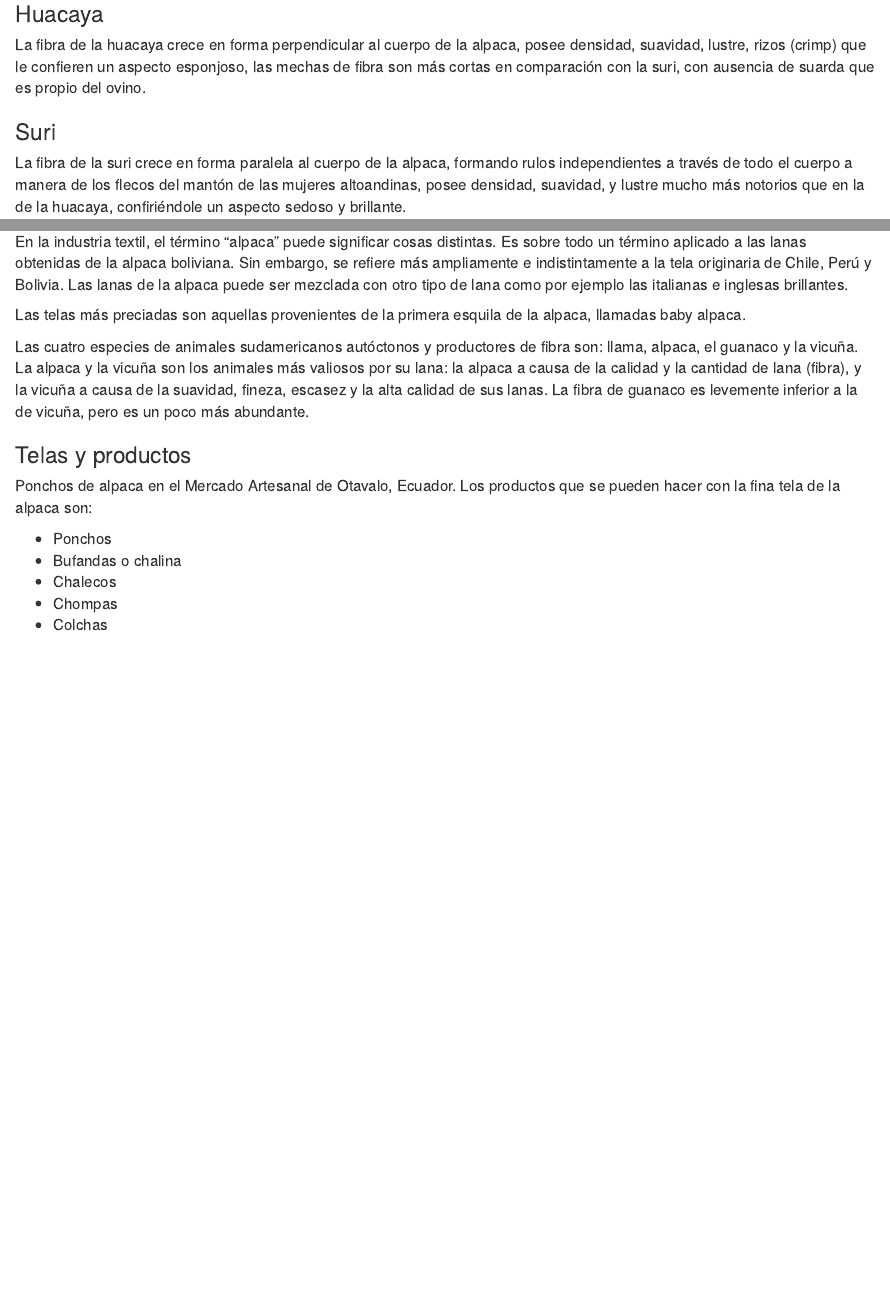
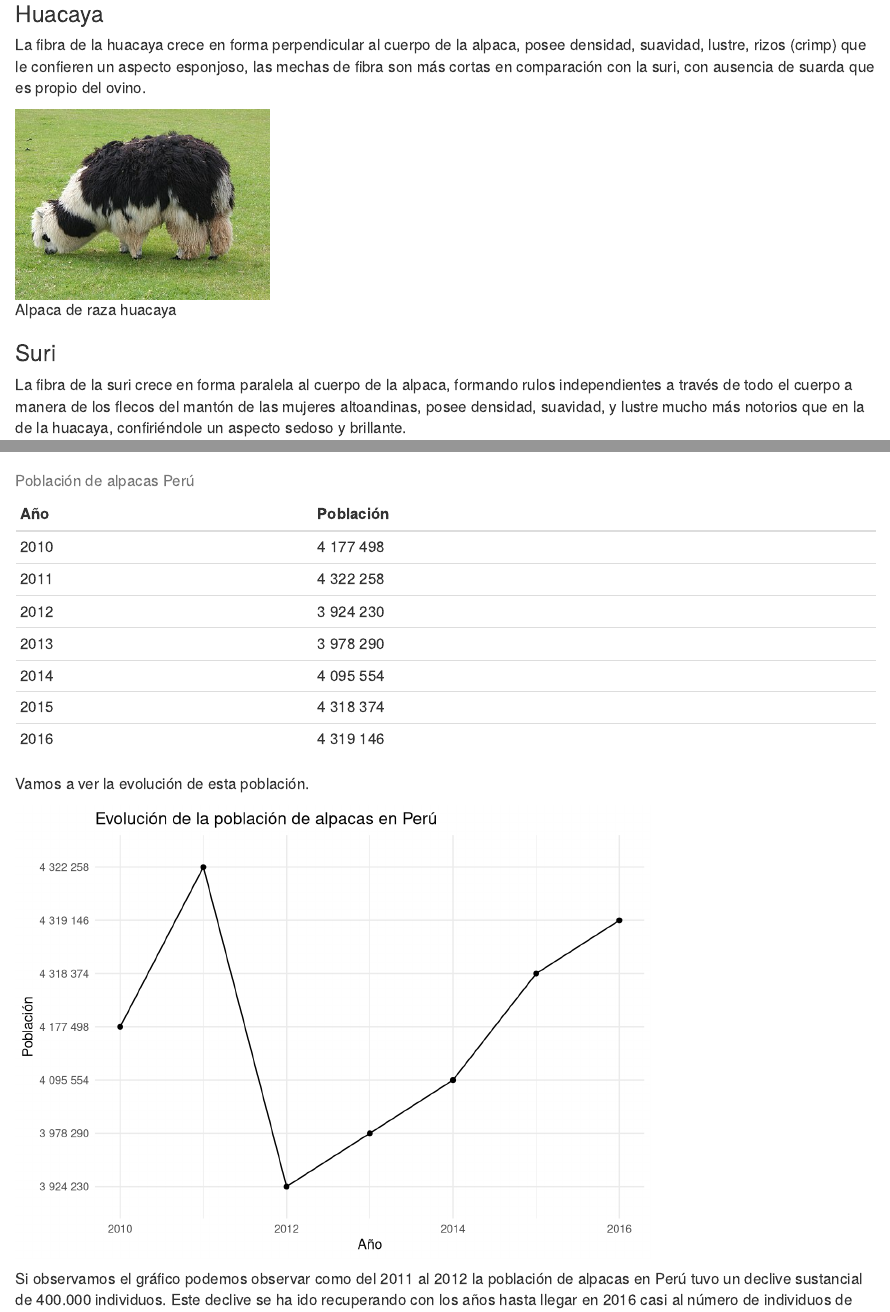
Before and after one commit to nachogbn/repositorio_tarea, an R Markdown document (Tarea_rmd.Rmd): the page in a window 1100 px wide, from 480 px down, and a second part further down, joined at a grey line. Rendered offline with R 4.5, knitr and Pandoc, with nearby package versions; some code elsewhere in the file could not run offline.

Commit message:
Tareas realizadas: -Añadir libreria 'here' parapoder ejecutar bien la tabla y comandos. -Añadido la tabla excel que se usa después con el código. -Añadidas dos imagenes para subir complejidad. -Añadido código para ver la evolución de la población en un gráfico. Tambíen para subir dificultad.

````diff
--- a/Tarea_rmd.Rmd
+++ b/Tarea_rmd.Rmd
@@ -29,6 +30,8 @@ Existen dos razas de alpaca, las que se diferencian por las características ext
 
 La fibra de la huacaya crece en forma perpendicular al cuerpo de la alpaca, posee densidad, suavidad, lustre, rizos (crimp) que le confieren un aspecto esponjoso, las mechas de fibra son más cortas en comparación con la suri, con ausencia de suarda que es propio del ovino.
 
+![Alpaca de raza huacaya](alpaca_huacaya.jpg){width="269"}
+
 ### Suri
 
 La fibra de la suri crece en forma paralela al cuerpo de la alpaca, formando rulos independientes a través de todo el cuerpo a manera de los flecos del mantón de las mujeres altoandinas, posee densidad, suavidad, y lustre mucho más notorios que en la de la huacaya, confiriéndole un aspecto sedoso y brillante.
@@ -36,31 +41,30 @@ La fibra de la suri crece en forma paralela al cuerpo de la alpaca, formando rul
 ### Población en Perú
 
-```{r, echo = FALSE}
+```{r, echo=FALSE, warning=FALSE, message=FALSE}
 #Set workind directory
-setwd("C:/Users/Ignacio/Desktop/Máster en Conservación de la Biodivesidad/Ecoinformática")
+library('here')
 
 #Read the table
 poblacion_alpacas <- readxl::read_xlsx('alpacas.xlsx')
 
-knitr::kable(poblacion_alpacas, caption = 'Tabla 1: Población de alpacas en Perú', align = 'l')
+knitr::kable(poblacion_alpacas, caption = 'Población de alpacas Perú', align = 'l')
 ```
 
+Vamos a ver la evolución de esta población.
 
-## Usos
+```{r, echo=FALSE}
+#Cargamos la libreria
+library('ggplot2')
 
-En la industria textil, el término "alpaca" puede significar cosas distintas. Es sobre todo un término aplicado a las lanas obtenidas de la alpaca boliviana. Sin embargo, se refiere más ampliamente e indistintamente a la tela originaria de Chile, Perú y Bolivia. Las lanas de la alpaca puede ser mezclada con otro tipo de lana como por ejemplo las italianas e inglesas brillantes.
+#Agregamos una variable ficticia de grupo para poder marcar una linea de evolución en el gráfico con 'geom_line'
+poblacion_alpacas$grupo <- 1
 
-Las telas más preciadas son aquellas provenientes de la primera esquila de la alpaca, llamadas baby alpaca.
+#Creamos el gráfico de evolución con tendencia
+ggplot(poblacion_alpacas, aes(x = Año, y = Población, group = grupo)) +
+  geom_point() +
+  geom_line() +
+  labs(x = "Año", y = "Población", title = "Evolución de la población de alpacas en Perú") +
+  theme_minimal()
+```
 
-Las cuatro especies de animales sudamericanos autóctonos y productores de fibra son: llama, alpaca, el guanaco y la vicuña. La alpaca y la vicuña son los animales más valiosos por su lana: la alpaca a causa de la calidad y la cantidad de lana (fibra), y la vicuña a causa de la suavidad, fineza, escasez y la alta calidad de sus lanas. La fibra de guanaco es levemente inferior a la de vicuña, pero es un poco más abundante.
-
-### Telas y productos
-
-Ponchos de alpaca en el Mercado Artesanal de Otavalo, Ecuador.
-Los productos que se pueden hacer con la fina tela de la alpaca son:
-
--   Ponchos
--   Bufandas o chalina
--   Chalecos
--   Chompas
--   Colchas
+Si observamos el gráfico podemos observar como del 2011 al 2012 la población de alpacas en Perú tuvo un declive sustancial de 400.000 individuos. Este declive se ha ido recuperando con los años hasta llegar en 2016 casi al número de individuos de 2011.
````
Also changed, not shown: Tarea_rmd.html, alpaca_huacaya.jpg (added), alpaca_suri.jpg (added), alpacas.xlsx (added), Tarea_rmd.Rmd (5 more changed lines).
